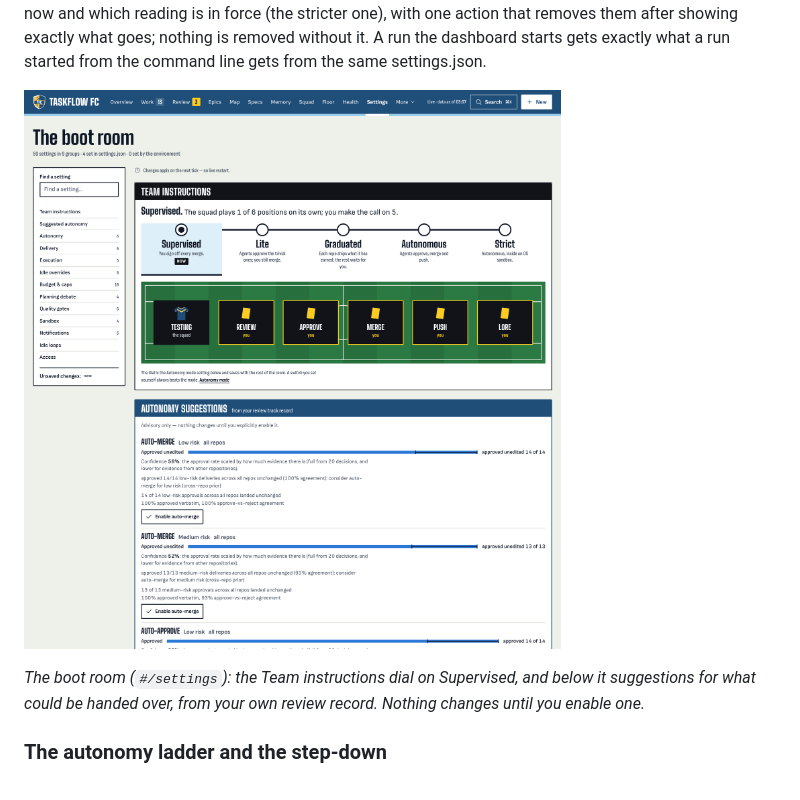
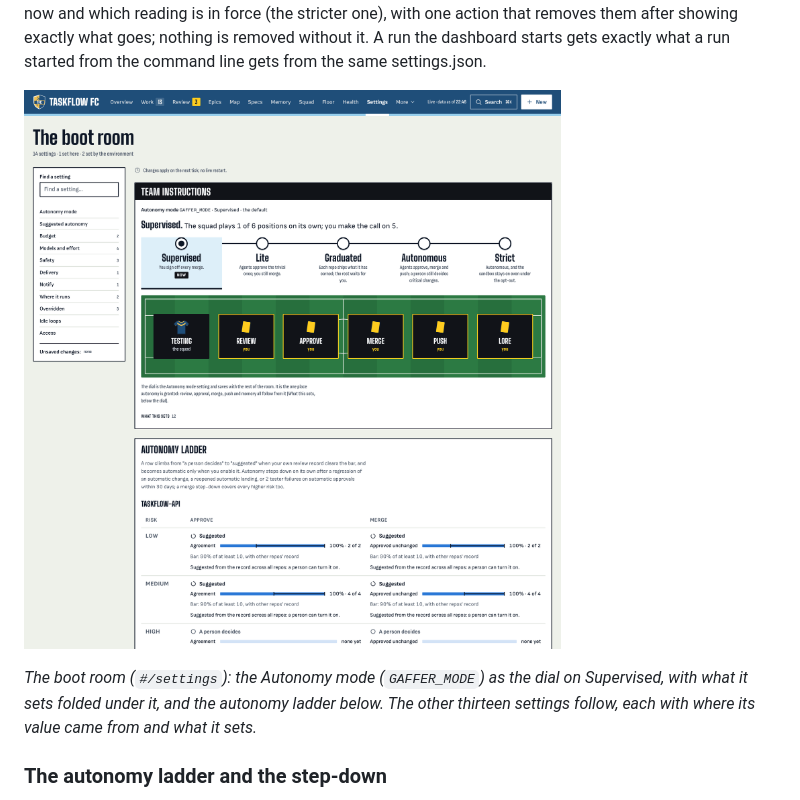
Before and after one commit to tmj-90/gaffer, a Markdown page: docs/FEATURES.md, the part around one of its changes. GitHub-like rendering; pictures changed too: docs/img/settings.png.

Commit message:
docs: the Settings screenshot shows the fourteen
Recaptured with scripts/screenshots.mjs from the demo world (after its old
keys were removed with the new act), caption updated.

Co-Authored-By: Claude Opus 5.5 <noreply@anthropic.com>

```diff
--- a/docs/FEATURES.md
+++ b/docs/FEATURES.md
@@ -662,7 +662,7 @@ exactly what a run started from the command line gets from the same settings.jso
 
-*The boot room (`#/settings`): the Team instructions dial on Supervised, and below it
-suggestions for what could be handed over, from your own review record. Nothing
-changes until you enable one.*
+*The boot room (`#/settings`): the Autonomy mode (`GAFFER_MODE`) as the dial on
+Supervised, with what it sets folded under it, and the autonomy ladder below. The
+other thirteen settings follow, each with where its value came from and what it sets.*
 
 ### The autonomy ladder and the step-down
 
```
Also changed, not shown: other parts of docs/FEATURES.md (+1 -1 lines).
